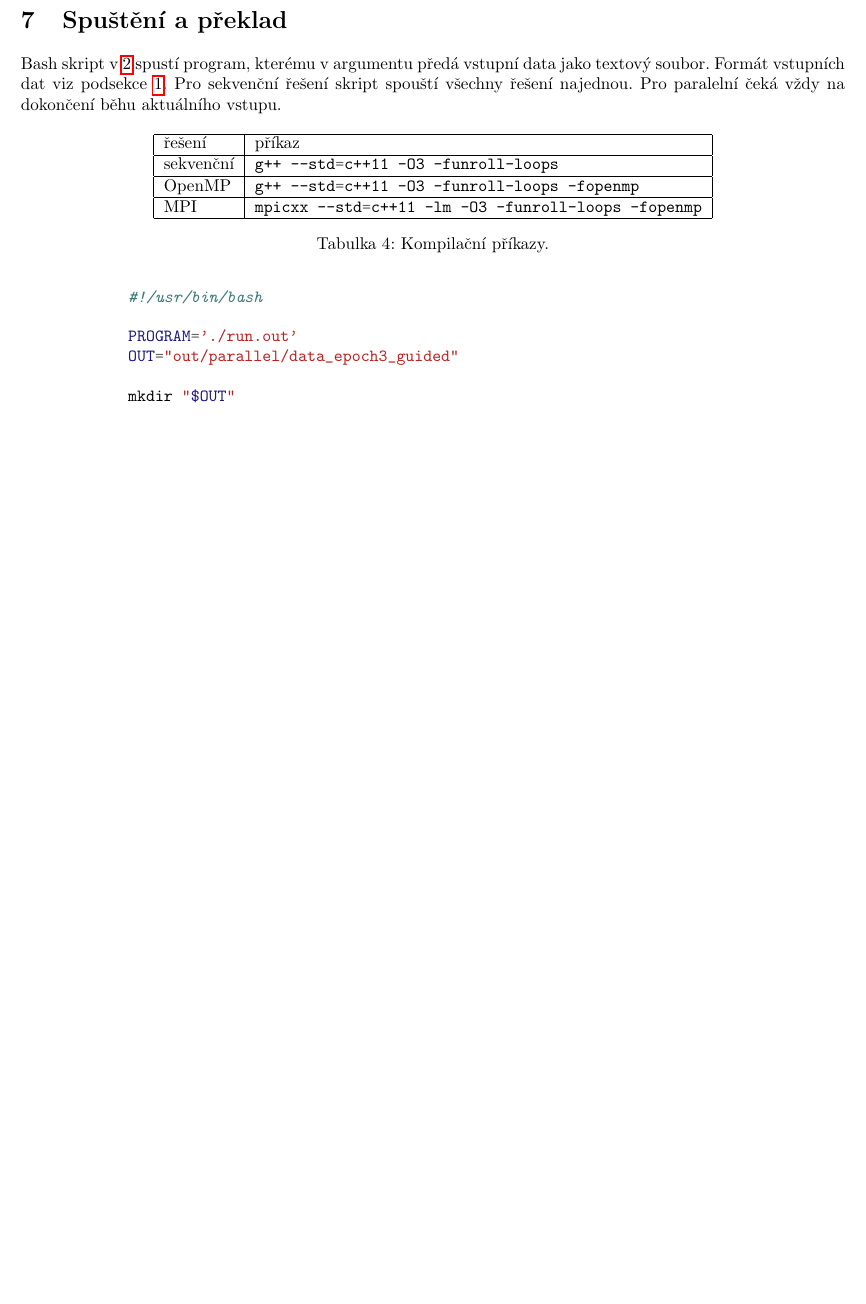
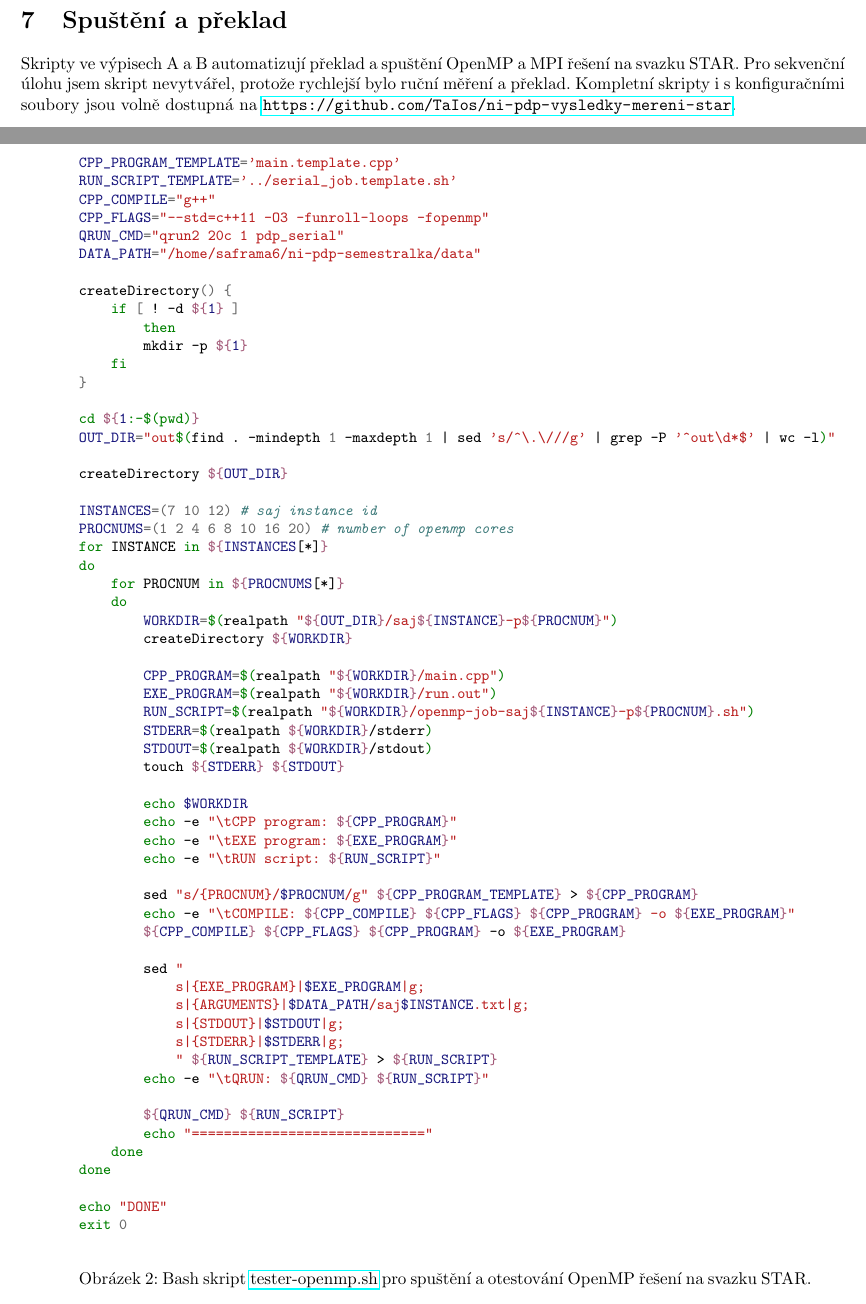
Before and after one commit to TaIos/ni-pdp-semestralka, a LaTeX document (zprava/zprava.tex): part of page 6 of 6 before the commit and two parts of pages 6 and 7 of 9 after it, the two joined at a grey line, cut so that both start at the same text, the shorter picture padded with empty space. Compiled offline with pdfLaTeX.

Commit message:
Add bash code

```diff
--- a/zprava/zprava.tex
+++ b/zprava/zprava.tex
@@ -2,6 +2,7 @@
 \usepackage{minted}
 \usepackage{cprotect}
 \usepackage{hyperref}
+\usepackage{geometry}
 \oddsidemargin=-5mm
 \evensidemargin=-5mm\marginparwidth=.08in \marginparsep=.01in
 \marginparpush=5pt\topmargin=-15mm\headheight=12pt
@@ -349,46 +350,75 @@
 
     \newpage
     \section{Spuštění a překlad}
-    Bash skript v \ref{listing:shellrun} spustí program, kterému v argumentu předá vstupní data jako textový soubor.
-    Formát vstupních dat viz podsekce \ref{subsec:popis-vstupu}. Pro sekvenční řešení skript spouští všechny řešení najednou.
-    Pro paralelní čeká vždy na dokončení běhu aktuálního vstupu.
-
-    \begin{table}[hb]
-        \centering
-        \begin{tabular}{|l|l|}
-            \hline
-            řešení    & příkaz                                      \\ \hline
-            sekvenční & \const{g++ --std=c++11 -O3 -funroll-loops}          \\ \hline
-            OpenMP    & \const{g++ --std=c++11 -O3 -funroll-loops -fopenmp} \\ \hline
-            MPI       & \const{mpicxx --std=c++11 -lm -O3 -funroll-loops -fopenmp}   \\ \hline
-        \end{tabular}
-        \caption{Kompilační příkazy.}
-        \label{tab:comp}
-    \end{table}
+    Skripty ve výpisech A a B automatizují překlad a spuštění OpenMP a MPI řešení na svazku STAR.
+    Pro sekvenční úlohu jsem skript nevytvářel, protože rychlejší bylo ruční měření a překlad. Kompletní
+    skripty i s konfiguračními soubory jsou volně dostupná na \url{https://github.com/TaIos/ni-pdp-vysledky-mereni-star}.
 
 
+    \pagebreak
+    \newgeometry{top=20pt}
+    \begin{figure}[]
+        \centering
+        \begin{cminted}[fontsize=\small]{bash}
+CPP_PROGRAM_TEMPLATE='main.template.cpp'
+RUN_SCRIPT_TEMPLATE='../serial_job.template.sh'
+CPP_COMPILE="g++"
+CPP_FLAGS="--std=c++11 -O3 -funroll-loops -fopenmp"
+QRUN_CMD="qrun2 20c 1 pdp_serial"
+DATA_PATH="/home/saframa6/ni-pdp-semestralka/data"
 
-    \begin{figure}[htp]
-        \centering
-        \begin{cminted}{bash}
-            #!/usr/bin/bash
+createDirectory() {
+    if [ ! -d ${1} ]
+        then
+        mkdir -p ${1}
+    fi
+}
 
-            PROGRAM='./run.out'
-            OUT="out/parallel/data_epoch3_guided"
+cd ${1:-$(pwd)}
+OUT_DIR="out$(find . -mindepth 1 -maxdepth 1 | sed 's/^\.\///g' | grep -P '^out\d*$' | wc -l)"
 
-            mkdir "$OUT"
+createDirectory ${OUT_DIR}
 
-            for filename in ../data/*.txt; do
-            base=$(basename -- "$filename")
-            echo "$base"
+INSTANCES=(7 10 12) # saj instance id
+PROCNUMS=(1 2 4 6 8 10 16 20) # number of openmp cores
+for INSTANCE in ${INSTANCES[*]}
+do
+    for PROCNUM in ${PROCNUMS[*]}
+    do
+        WORKDIR=$(realpath "${OUT_DIR}/saj${INSTANCE}-p${PROCNUM}")
+        createDirectory ${WORKDIR}
 
-            # sekvencni
-            #  $PROGRAM "$filename" >"$OUT/$base" &
+        CPP_PROGRAM=$(realpath "${WORKDIR}/main.cpp")
+        EXE_PROGRAM=$(realpath "${WORKDIR}/run.out")
+        RUN_SCRIPT=$(realpath "${WORKDIR}/openmp-job-saj${INSTANCE}-p${PROCNUM}.sh")
+        STDERR=$(realpath ${WORKDIR}/stderr)
+        STDOUT=$(realpath ${WORKDIR}/stdout)
+        touch ${STDERR} ${STDOUT}
 
-            # paralelni
-            $PROGRAM "$filename" > "$OUT/$base"
+        echo $WORKDIR
+        echo -e "\tCPP program: ${CPP_PROGRAM}"
+        echo -e "\tEXE program: ${EXE_PROGRAM}"
+        echo -e "\tRUN script: ${RUN_SCRIPT}"
 
-            done
+        sed "s/{PROCNUM}/$PROCNUM/g" ${CPP_PROGRAM_TEMPLATE} > ${CPP_PROGRAM}
+        echo -e "\tCOMPILE: ${CPP_COMPILE} ${CPP_FLAGS} ${CPP_PROGRAM} -o ${EXE_PROGRAM}"
+        ${CPP_COMPILE} ${CPP_FLAGS} ${CPP_PROGRAM} -o ${EXE_PROGRAM}
+
+        sed "
+            s|{EXE_PROGRAM}|$EXE_PROGRAM|g;
+            s|{ARGUMENTS}|$DATA_PATH/saj$INSTANCE.txt|g;
+            s|{STDOUT}|$STDOUT|g;
+            s|{STDERR}|$STDERR|g;
+            " ${RUN_SCRIPT_TEMPLATE} > ${RUN_SCRIPT}
+        echo -e "\tQRUN: ${QRUN_CMD} ${RUN_SCRIPT}"
+
+        ${QRUN_CMD} ${RUN_SCRIPT}
+        echo "============================="
+    done
+done
+
+echo "DONE"
+exit 0
         \end{cminted}
-        \caption{Bash skript pro spuštění sekvenčního a OpenMP programu.}
-        \label{listing:shellrun}
+        \caption{Bash skript \href{https://github.com/TaIos/ni-pdp-vysledky-mereni-star/blob/master/openmp/tester-openmp.sh}{tester-openmp.sh} pro spuštění a otestování OpenMP
+                    řešení na svazku STAR.}
@@ -398,0 +433,6 @@
+CPP_PROGRAM_TEMPLATE='main.template.cpp'
+RUN_SCRIPT_TEMPLATE='parallel_job.template.sh'
+CPP_COMPILE="mpicxx"
+CPP_FLAGS="--std=c++11 -lm -O3 -funroll-loops -fopenmp"
+QRUN_CMD_TEMPLATE="qrun2 20c {NODENUM} pdp_fast"  # pdp_fast/pdp_long
+DATA_PATH="/home/saframa6/ni-pdp-semestralka/data"
@@ -398,0 +448,10 @@
+OUT_DIR="out$(find . -mindepth 1 -maxdepth 1 | sed 's/^\.\///g' | grep -P '^out\d*$' | wc -l)"
+
+createDirectory ${OUT_DIR}
+
+INSTANCES=(7 10 12) # saj instance id
+PROCNUMS=(1 2 4 6 8 10 16 20) # number of openmp cores
+NODENUMS=(3 4) # total number of MPI nodes
+for INSTANCE in ${INSTANCES[*]}
+do
+    for PROCNUM in ${PROCNUMS[*]}
@@ -398,0 +461,9 @@
+            WORKDIR=$(realpath "${OUT_DIR}/saj${INSTANCE}-n${NODENUM}-p${PROCNUM}")
+            createDirectory ${WORKDIR}
+
+            CPP_PROGRAM=$(realpath "${WORKDIR}/main.cpp")
+            EXE_PROGRAM=$(realpath "${WORKDIR}/run.out")
+            RUN_SCRIPT=$(realpath "${WORKDIR}/mpi-job-saj${INSTANCE}-n${NODENUM}-p${PROCNUM}.sh")
+            STDERR=$(realpath ${WORKDIR}/stderr)
+            STDOUT=$(realpath ${WORKDIR}/stdout)
+            touch ${STDERR} ${STDOUT}
@@ -398,0 +478,14 @@
+            sed "s/{PROCNUM}/$PROCNUM/g" ${CPP_PROGRAM_TEMPLATE} > ${CPP_PROGRAM}
+
+            echo -e "\tCOMPILE: ${CPP_COMPILE} ${CPP_FLAGS} ${CPP_PROGRAM} -o ${EXE_PROGRAM}"
+            ${CPP_COMPILE} ${CPP_FLAGS} ${CPP_PROGRAM} -o ${EXE_PROGRAM}
+
+            sed "
+                s|{EXE_PROGRAM}|$EXE_PROGRAM|g;
+                s|{ARGUMENTS}|$DATA_PATH/saj$INSTANCE.txt|g;
+                s|{STDOUT}|$STDOUT|g;
+                s|{STDERR}|$STDERR|g;
+                " ${RUN_SCRIPT_TEMPLATE} > ${RUN_SCRIPT}
+            echo -e "\tQRUN: ${QRUN_CMD} ${RUN_SCRIPT}"
+
+            ${QRUN_CMD} ${RUN_SCRIPT}
@@ -399,3 +500,11 @@
+    \caption{Bash skript \href{https://github.com/TaIos/ni-pdp-vysledky-mereni-star/blob/master/mpi/tester-mpi.sh}{tester-mpi.sh} pro spuštění a otestování MPI
+                    řešení na svazku STAR. }
+    \label{listing:mpi-runner}
+\end{figure}
+
+\restoregeometry
+
+\section{Literatura}
     Tenderloin pork belly ham leberkas doner rump. Filet mignon beef pastrami pork belly drumstick. Beef ribs filet mignon porchetta pork turducken spare ribs tri-tip corned beef strip steak turkey capicola. Venison hamburger ball tip, buffalo fatback pork alcatra doner pork belly.
 
 
```
Also changed, not shown: zprava/zprava.pdf, zprava/zprava.tex (34 more changed lines).
